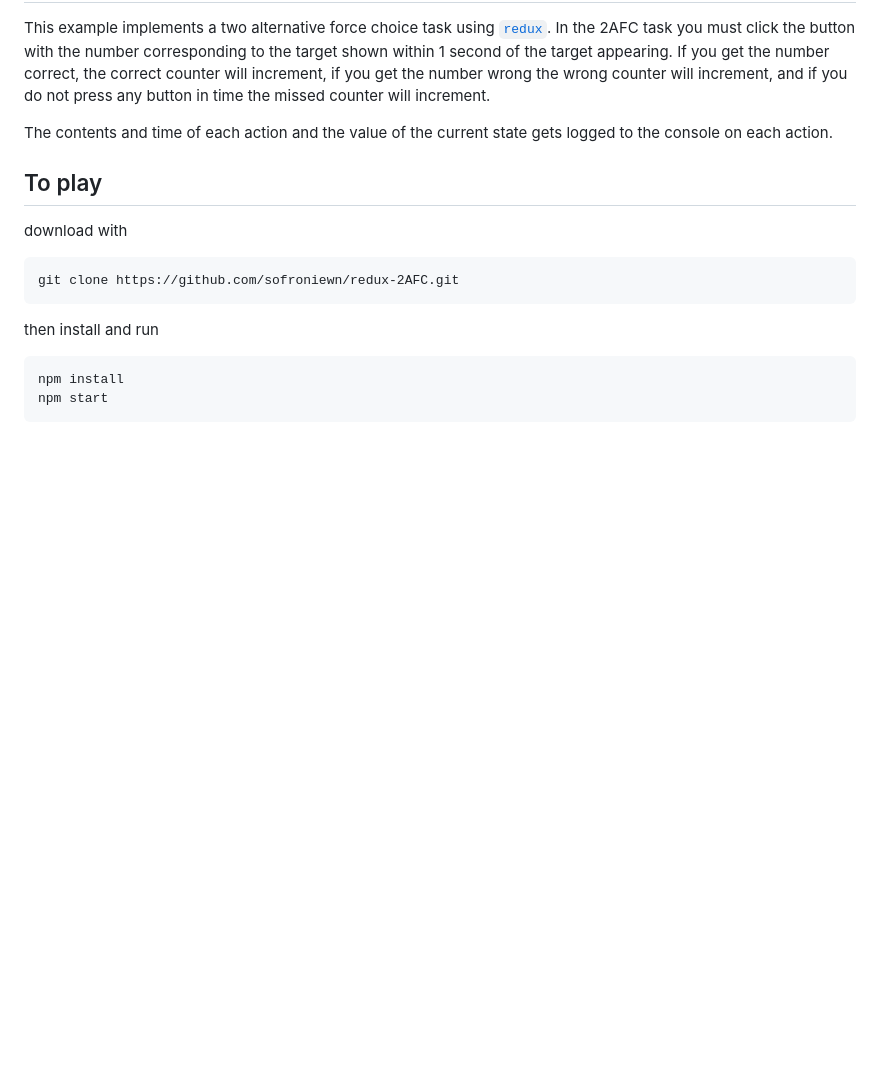
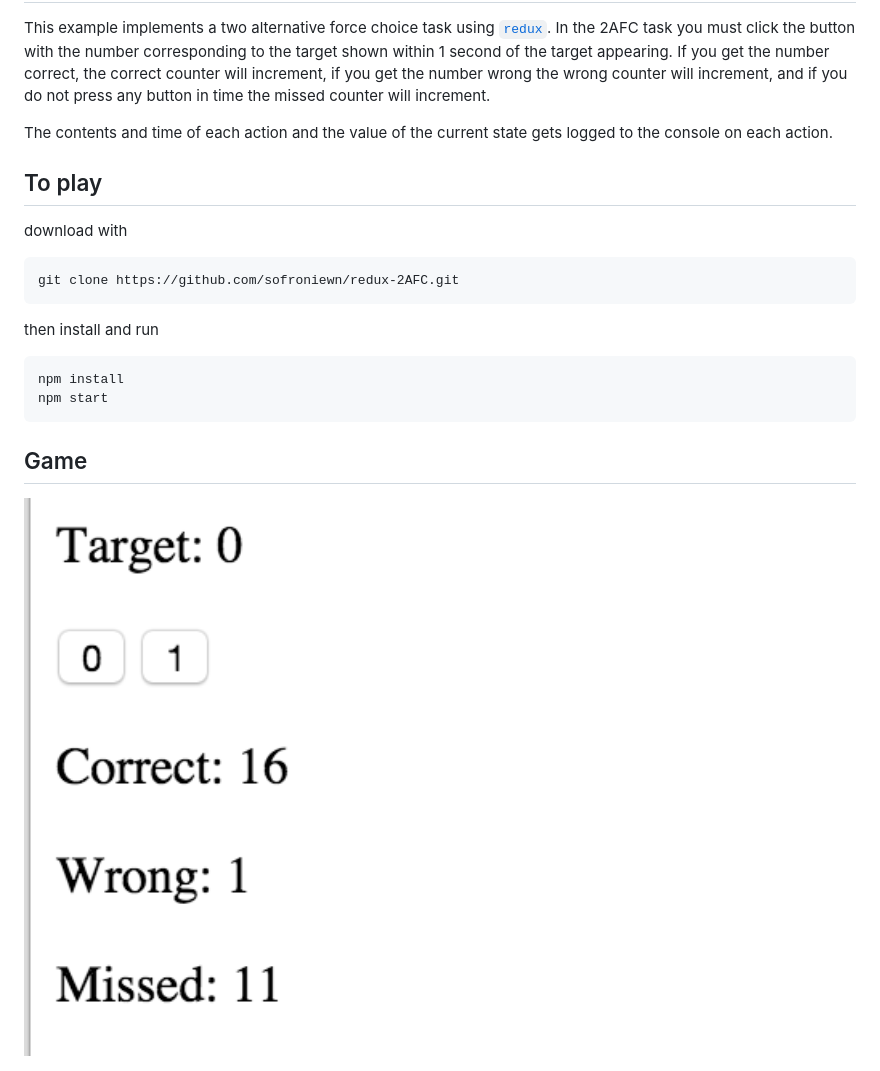
Before and after one commit to sofroniewn/redux-2AFC, a Markdown page: README.md, the part around the change. Rendered like a GitHub page; pictures changed too: screenshot.png (added); blank space fills up the shorter version.

Commit message:
Add image

````diff
--- a/README.md
+++ b/README.md
@@ -18,3 +18,6 @@ then install and run
 npm install
 npm start
 ```
+
+## Game
+<img src="screenshot.png" width="350">
````
